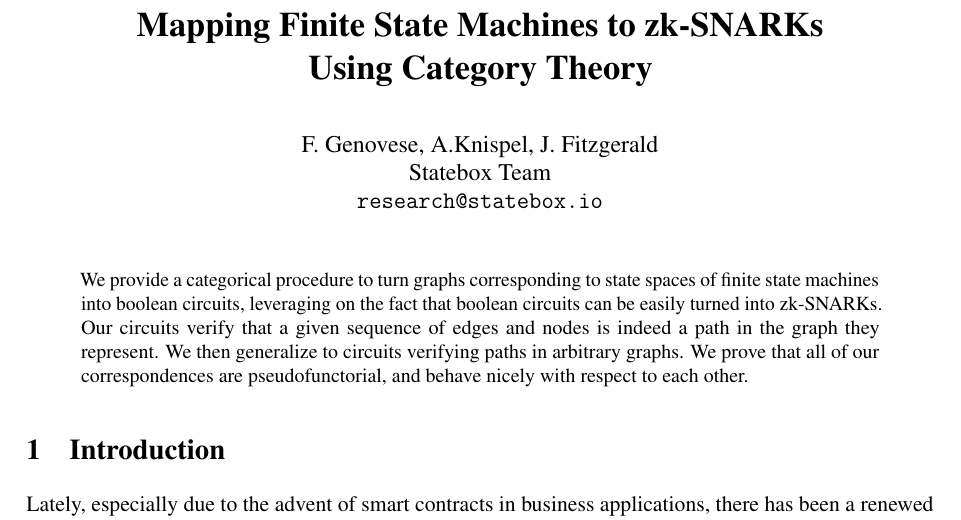
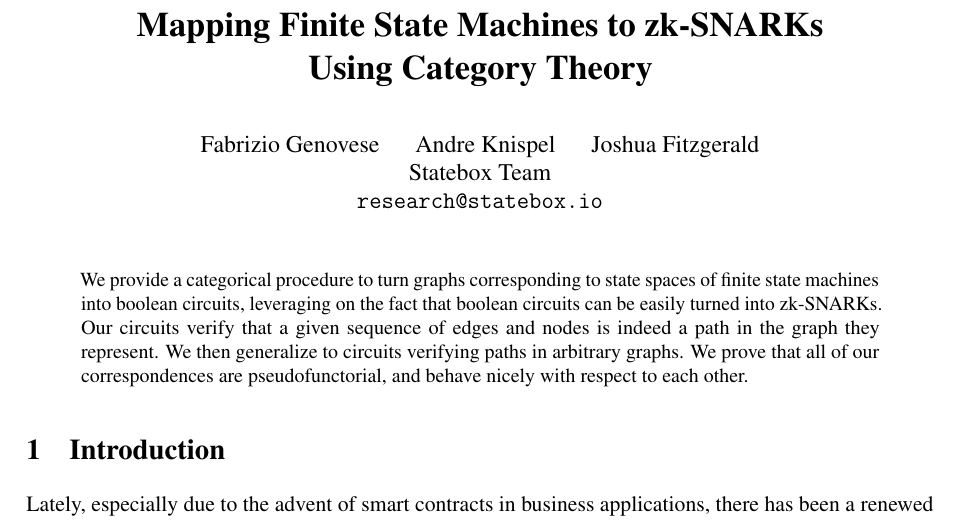
Before and after one commit to statebox/efgrant-paper, a LaTeX paper (main.tex): part of page 1 of 18, cut so that both start at the same text. Compiled offline with pdfLaTeX; a LaTeX package or settings file that is missing is left out.

Commit message:
Minor edits.

```diff
--- a/main.tex
+++ b/main.tex
@@ -20,7 +20,7 @@
 
 \title{Mapping Finite State Machines to zk-SNARKs \\ Using Category Theory}
 \author{
-	F. Genovese, A.Knispel, J. Fitzgerald \\
+	Fabrizio Genovese \hspace{1em} Andre Knispel \hspace{1em} Joshua Fitzgerald \\
 	Statebox Team\\
 	\texttt{research@statebox.io}
 }
```
Also changed, not shown: 1 other file.
